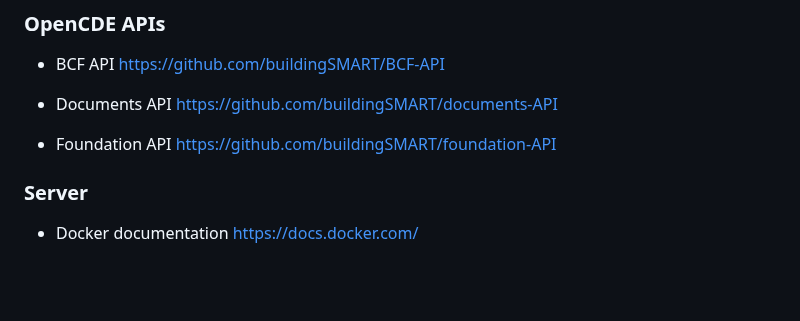
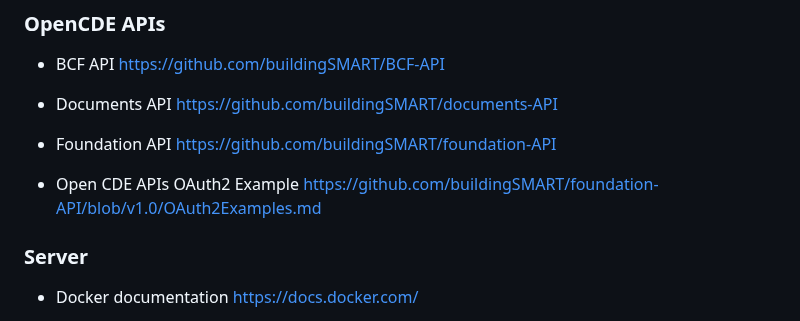
Before and after one commit to marwiss/Kontroll, a Markdown page: README.md, the part around the change. GitHub-like rendering; blank space fills up the shorter version.

Commit message:
Add information

```diff
--- a/README.md
+++ b/README.md
@@ -178,6 +178,9 @@ https://github.com/buildingSMART/documents-API
 - Foundation API
 https://github.com/buildingSMART/foundation-API
 
+- Open CDE APIs OAuth2 Example
+https://github.com/buildingSMART/foundation-API/blob/v1.0/OAuth2Examples.md
+
 ### Server
 
 - Docker documentation
```
